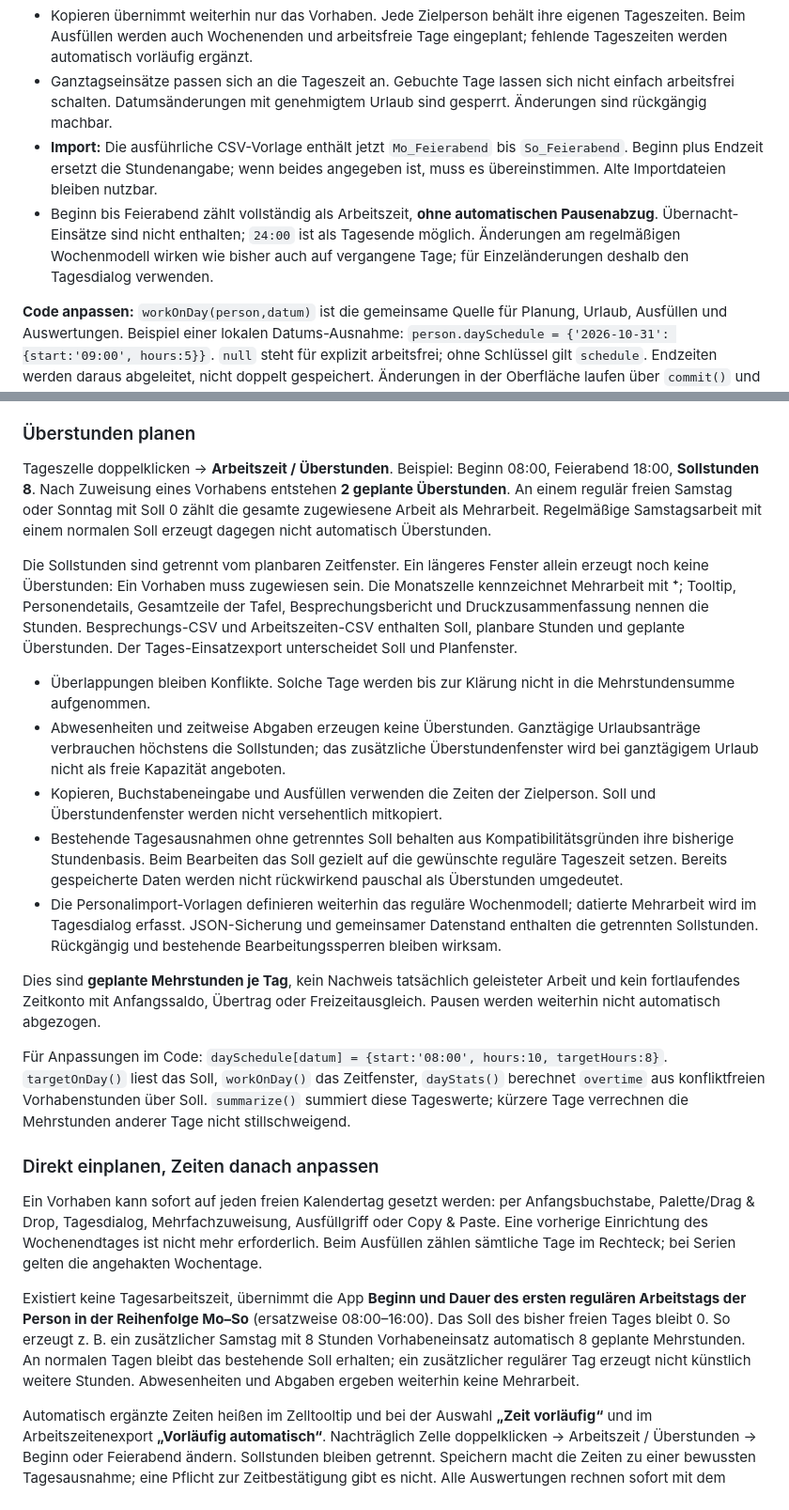
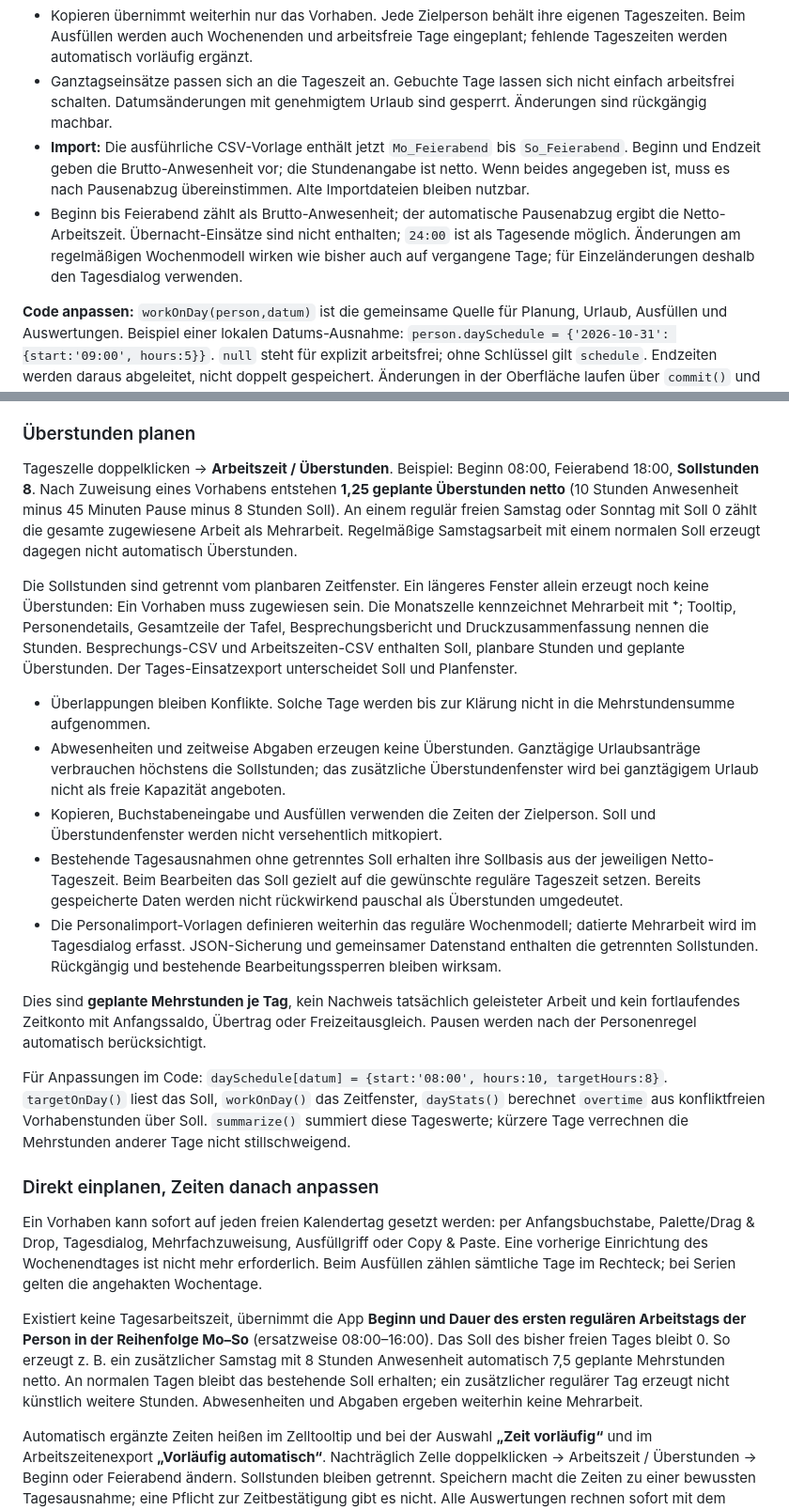
Before and after one commit to Christian1Binder/anwesenheit, a Markdown page: README.md, 2 parts joined by grey strips. Shown at 94% size. Drawn GitHub-style.

```diff
--- a/README.md
+++ b/README.md
@@ -135,8 +154,8 @@ den gesamten Vorgang ab. Rückgängig nimmt die komplette Aktion zurück.
 - **Übersicht:** Die Arbeitszeit steht im Zelltooltip, nach Auswahl unter der Tafel und im Tagesdialog. So bleiben die Monatszeilen kompakt. Export & Drucken → **Excel-CSV · Arbeitszeiten / Feierabend je Tag** enthält auch ungebundene und arbeitsfreie Tage des gefilterten Zeitraums.
 - Kopieren übernimmt weiterhin nur das Vorhaben. Jede Zielperson behält ihre eigenen Tageszeiten. Beim Ausfüllen werden auch Wochenenden und arbeitsfreie Tage eingeplant; fehlende Tageszeiten werden automatisch vorläufig ergänzt.
 - Ganztagseinsätze passen sich an die Tageszeit an. Gebuchte Tage lassen sich nicht einfach arbeitsfrei schalten. Datumsänderungen mit genehmigtem Urlaub sind gesperrt. Änderungen sind rückgängig machbar.
-- **Import:** Die ausführliche CSV-Vorlage enthält jetzt `Mo_Feierabend` bis `So_Feierabend`. Beginn plus Endzeit ersetzt die Stundenangabe; wenn beides angegeben ist, muss es übereinstimmen. Alte Importdateien bleiben nutzbar.
-- Beginn bis Feierabend zählt vollständig als Arbeitszeit, **ohne automatischen Pausenabzug**. Übernacht-Einsätze sind nicht enthalten; `24:00` ist als Tagesende möglich. Änderungen am regelmäßigen Wochenmodell wirken wie bisher auch auf vergangene Tage; für Einzeländerungen deshalb den Tagesdialog verwenden.
+- **Import:** Die ausführliche CSV-Vorlage enthält jetzt `Mo_Feierabend` bis `So_Feierabend`. Beginn und Endzeit geben die Brutto-Anwesenheit vor; die Stundenangabe ist netto. Wenn beides angegeben ist, muss es nach Pausenabzug übereinstimmen. Alte Importdateien bleiben nutzbar.
+- Beginn bis Feierabend zählt als Brutto-Anwesenheit; der automatische Pausenabzug ergibt die Netto-Arbeitszeit. Übernacht-Einsätze sind nicht enthalten; `24:00` ist als Tagesende möglich. Änderungen am regelmäßigen Wochenmodell wirken wie bisher auch auf vergangene Tage; für Einzeländerungen deshalb den Tagesdialog verwenden.
 
 **Code anpassen:** `workOnDay(person,datum)` ist die gemeinsame Quelle für Planung, Urlaub, Ausfüllen und Auswertungen. Beispiel einer lokalen Datums-Ausnahme: `person.daySchedule = {'2026-10-31': {start:'09:00', hours:5}}`. `null` steht für explizit arbeitsfrei; ohne Schlüssel gilt `schedule`. Endzeiten werden daraus abgeleitet, nicht doppelt gespeichert. Änderungen in der Oberfläche laufen über `commit()` und `setDayTime()`, damit Validierung und Rückgängig greifen. JSON-Sicherungen und gemeinsame Dateien enthalten die Ausnahmen; personenbezogene Daten bleiben lokal.
 
@@ -150,17 +169,17 @@ Im gemeinsamen Betrieb zuerst als Planer die Bearbeitung übernehmen und anschli
 
 ### Überstunden planen
 
-Tageszelle doppelklicken → **Arbeitszeit / Überstunden**. Beispiel: Beginn 08:00, Feierabend 18:00, **Sollstunden 8**. Nach Zuweisung eines Vorhabens entstehen **2 geplante Überstunden**. An einem regulär freien Samstag oder Sonntag mit Soll 0 zählt die gesamte zugewiesene Arbeit als Mehrarbeit. Regelmäßige Samstagsarbeit mit einem normalen Soll erzeugt dagegen nicht automatisch Überstunden.
+Tageszelle doppelklicken → **Arbeitszeit / Überstunden**. Beispiel: Beginn 08:00, Feierabend 18:00, **Sollstunden 8**. Nach Zuweisung eines Vorhabens entstehen **1,25 geplante Überstunden netto** (10 Stunden Anwesenheit minus 45 Minuten Pause minus 8 Stunden Soll). An einem regulär freien Samstag oder Sonntag mit Soll 0 zählt die gesamte zugewiesene Arbeit als Mehrarbeit. Regelmäßige Samstagsarbeit mit einem normalen Soll erzeugt dagegen nicht automatisch Überstunden.
 
 Die Sollstunden sind getrennt vom planbaren Zeitfenster. Ein längeres Fenster allein erzeugt noch keine Überstunden: Ein Vorhaben muss zugewiesen sein. Die Monatszelle kennzeichnet Mehrarbeit mit **⁺**; Tooltip, Personendetails, Gesamtzeile der Tafel, Besprechungsbericht und Druckzusammenfassung nennen die Stunden. Besprechungs-CSV und Arbeitszeiten-CSV enthalten Soll, planbare Stunden und geplante Überstunden. Der Tages-Einsatzexport unterscheidet Soll und Planfenster.
 
 - Überlappungen bleiben Konflikte. Solche Tage werden bis zur Klärung nicht in die Mehrstundensumme aufgenommen.
 - Abwesenheiten und zeitweise Abgaben erzeugen keine Überstunden. Ganztägige Urlaubsanträge verbrauchen höchstens die Sollstunden; das zusätzliche Überstundenfenster wird bei ganztägigem Urlaub nicht als freie Kapazität angeboten.
 - Kopieren, Buchstabeneingabe und Ausfüllen verwenden die Zeiten der Zielperson. Soll und Überstundenfenster werden nicht versehentlich mitkopiert.
-- Bestehende Tagesausnahmen ohne getrenntes Soll behalten aus Kompatibilitätsgründen ihre bisherige Stundenbasis. Beim Bearbeiten das Soll gezielt auf die gewünschte reguläre Tageszeit setzen. Bereits gespeicherte Daten werden nicht rückwirkend pauschal als Überstunden umgedeutet.
+- Bestehende Tagesausnahmen ohne getrenntes Soll erhalten ihre Sollbasis aus der jeweiligen Netto-Tageszeit. Beim Bearbeiten das Soll gezielt auf die gewünschte reguläre Tageszeit setzen. Bereits gespeicherte Daten werden nicht rückwirkend pauschal als Überstunden umgedeutet.
 - Die Personalimport-Vorlagen definieren weiterhin das reguläre Wochenmodell; datierte Mehrarbeit wird im Tagesdialog erfasst. JSON-Sicherung und gemeinsamer Datenstand enthalten die getrennten Sollstunden. Rückgängig und bestehende Bearbeitungssperren bleiben wirksam.
 
-Dies sind **geplante Mehrstunden je Tag**, kein Nachweis tatsächlich geleisteter Arbeit und kein fortlaufendes Zeitkonto mit Anfangssaldo, Übertrag oder Freizeitausgleich. Pausen werden weiterhin nicht automatisch abgezogen.
+Dies sind **geplante Mehrstunden je Tag**, kein Nachweis tatsächlich geleisteter Arbeit und kein fortlaufendes Zeitkonto mit Anfangssaldo, Übertrag oder Freizeitausgleich. Pausen werden nach der Personenregel automatisch berücksichtigt.
 
 Für Anpassungen im Code: `daySchedule[datum] = {start:'08:00', hours:10, targetHours:8}`. `targetOnDay()` liest das Soll, `workOnDay()` das Zeitfenster, `dayStats()` berechnet `overtime` aus konfliktfreien Vorhabenstunden über Soll. `summarize()` summiert diese Tageswerte; kürzere Tage verrechnen die Mehrstunden anderer Tage nicht stillschweigend.
 
@@ -168,7 +187,7 @@ Für Anpassungen im Code: `daySchedule[datum] = {start:'08:00', hours:10, target
 
 Ein Vorhaben kann sofort auf jeden freien Kalendertag gesetzt werden: per Anfangsbuchstabe, Palette/Drag & Drop, Tagesdialog, Mehrfachzuweisung, Ausfüllgriff oder Copy & Paste. Eine vorherige Einrichtung des Wochenendtages ist nicht mehr erforderlich. Beim Ausfüllen zählen sämtliche Tage im Rechteck; bei Serien gelten die angehakten Wochentage.
 
-Existiert keine Tagesarbeitszeit, übernimmt die App **Beginn und Dauer des ersten regulären Arbeitstags der Person in der Reihenfolge Mo–So** (ersatzweise 08:00–16:00). Das Soll des bisher freien Tages bleibt 0. So erzeugt z. B. ein zusätzlicher Samstag mit 8 Stunden Vorhabeneinsatz automatisch 8 geplante Mehrstunden. An normalen Tagen bleibt das bestehende Soll erhalten; ein zusätzlicher regulärer Tag erzeugt nicht künstlich weitere Stunden. Abwesenheiten und Abgaben ergeben weiterhin keine Mehrarbeit.
+Existiert keine Tagesarbeitszeit, übernimmt die App **Beginn und Dauer des ersten regulären Arbeitstags der Person in der Reihenfolge Mo–So** (ersatzweise 08:00–16:00). Das Soll des bisher freien Tages bleibt 0. So erzeugt z. B. ein zusätzlicher Samstag mit 8 Stunden Anwesenheit automatisch 7,5 geplante Mehrstunden netto. An normalen Tagen bleibt das bestehende Soll erhalten; ein zusätzlicher regulärer Tag erzeugt nicht künstlich weitere Stunden. Abwesenheiten und Abgaben ergeben weiterhin keine Mehrarbeit.
 
 Automatisch ergänzte Zeiten heißen im Zelltooltip und bei der Auswahl **„Zeit vorläufig“** und im Arbeitszeitenexport **„Vorläufig automatisch“**. Nachträglich Zelle doppelklicken → Arbeitszeit / Überstunden → Beginn oder Feierabend ändern. Sollstunden bleiben getrennt. Speichern macht die Zeiten zu einer bewussten Tagesausnahme; eine Pflicht zur Zeitbestätigung gibt es nicht. Alle Auswertungen rechnen sofort mit dem jeweiligen Planstand.
 
```
Also changed, not shown: other parts of README.md (+20 -1 lines).
